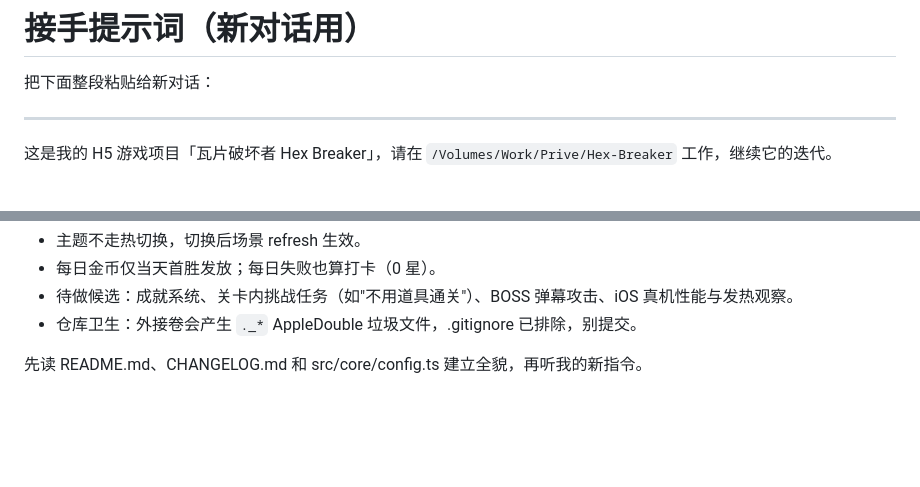
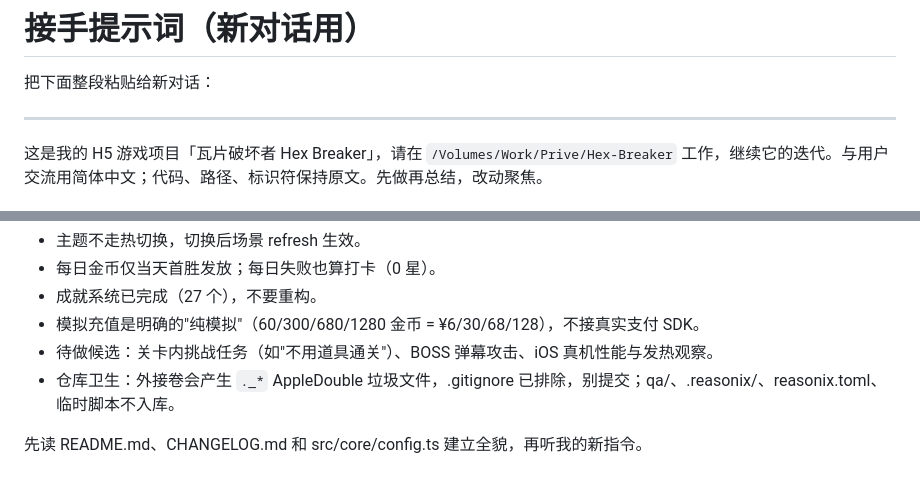
Before and after one commit to ForceMind/Hex-Breaker, a Markdown page: HANDOFF.md, 2 parts joined by grey strips. Drawn GitHub-style; blank space fills up the shorter version.

```diff
--- a/HANDOFF.md
+++ b/HANDOFF.md
@@ -4,5 +4,5 @@
 
 ---
 
-这是我的 H5 游戏项目「瓦片破坏者 Hex Breaker」，请在 `/Volumes/Work/Prive/Hex-Breaker` 工作，继续它的迭代。
+这是我的 H5 游戏项目「瓦片破坏者 Hex Breaker」，请在 `/Volumes/Work/Prive/Hex-Breaker` 工作，继续它的迭代。与用户交流用简体中文；代码、路径、标识符保持原文。先做再总结，改动聚焦。
 
@@ -38,6 +45,8 @@
 - 主题不走热切换，切换后场景 refresh 生效。
 - 每日金币仅当天首胜发放；每日失败也算打卡（0 星）。
-- 待做候选：成就系统、关卡内挑战任务（如"不用道具通关"）、BOSS 弹幕攻击、iOS 真机性能与发热观察。
-- 仓库卫生：外接卷会产生 `._*` AppleDouble 垃圾文件，.gitignore 已排除，别提交。
+- 成就系统已完成（27 个），不要重构。
+- 模拟充值是明确的"纯模拟"（60/300/680/1280 金币 = ¥6/30/68/128），不接真实支付 SDK。
+- 待做候选：关卡内挑战任务（如"不用道具通关"）、BOSS 弹幕攻击、iOS 真机性能与发热观察。
+- 仓库卫生：外接卷会产生 `._*` AppleDouble 垃圾文件，.gitignore 已排除，别提交；qa/、.reasonix/、reasonix.toml、临时脚本不入库。
 
 先读 README.md、CHANGELOG.md 和 src/core/config.ts 建立全貌，再听我的新指令。
```
Also changed, not shown: other parts of HANDOFF.md (+23 -16 lines).
